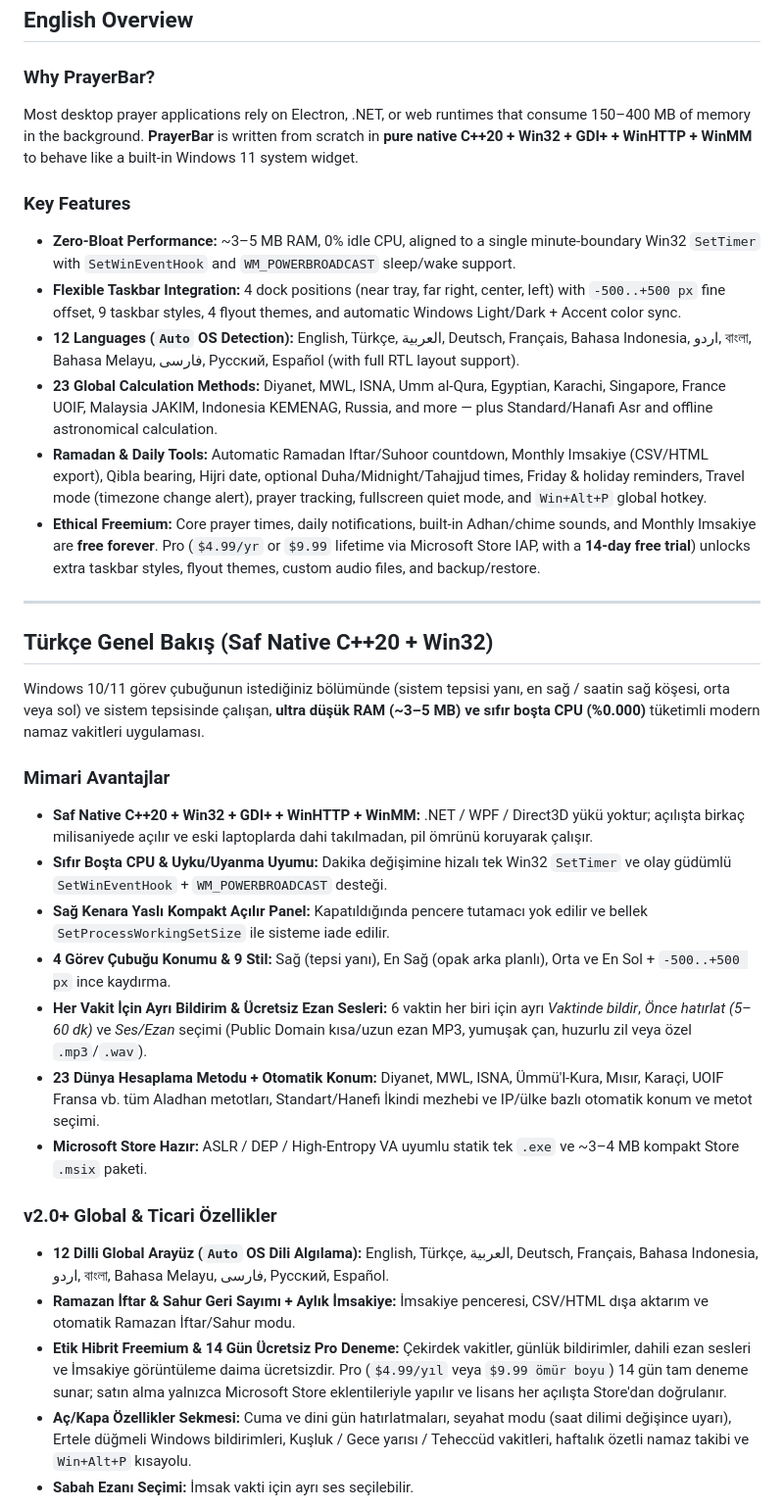
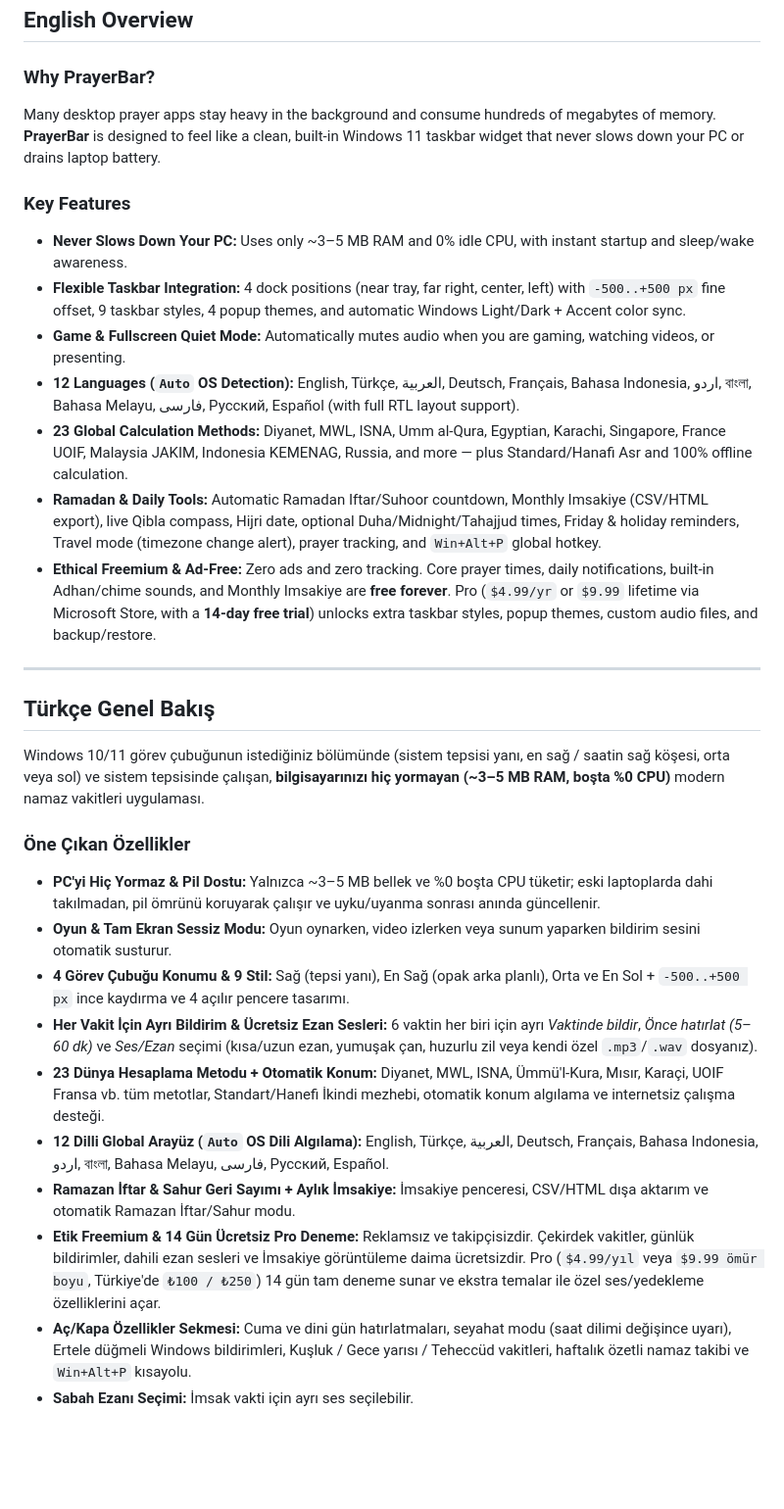
Before and after one commit to ooemir23/PrayerBar, a Markdown page: README.md, the part around one of its changes. Shown at 98% size. Rendered like a GitHub page; blank space fills up the shorter version.

```diff
--- a/README.md
+++ b/README.md
@@ -28,35 +28,32 @@
 ## English Overview
 
 ### Why PrayerBar?
-Most desktop prayer applications rely on Electron, .NET, or web runtimes that consume 150–400 MB of memory in the background. **PrayerBar** is written from scratch in **pure native C++20 + Win32 + GDI+ + WinHTTP + WinMM** to behave like a built-in Windows 11 system widget.
+Many desktop prayer apps stay heavy in the background and consume hundreds of megabytes of memory. **PrayerBar** is designed to feel like a clean, built-in Windows 11 taskbar widget that never slows down your PC or drains laptop battery.
 
 ### Key Features
-- **Zero-Bloat Performance:** ~3–5 MB RAM, 0% idle CPU, aligned to a single minute-boundary Win32 `SetTimer` with `SetWinEventHook` and `WM_POWERBROADCAST` sleep/wake support.
-- **Flexible Taskbar Integration:** 4 dock positions (near tray, far right, center, left) with `-500..+500 px` fine offset, 9 taskbar styles, 4 flyout themes, and automatic Windows Light/Dark + Accent color sync.
+- **Never Slows Down Your PC:** Uses only ~3–5 MB RAM and 0% idle CPU, with instant startup and sleep/wake awareness.
+- **Flexible Taskbar Integration:** 4 dock positions (near tray, far right, center, left) with `-500..+500 px` fine offset, 9 taskbar styles, 4 popup themes, and automatic Windows Light/Dark + Accent color sync.
+- **Game & Fullscreen Quiet Mode:** Automatically mutes audio when you are gaming, watching videos, or presenting.
 - **12 Languages (`Auto` OS Detection):** English, Türkçe, العربية, Deutsch, Français, Bahasa Indonesia, اردو, বাংলা, Bahasa Melayu, فارسی, Русский, Español (with full RTL layout support).
-- **23 Global Calculation Methods:** Diyanet, MWL, ISNA, Umm al-Qura, Egyptian, Karachi, Singapore, France UOIF, Malaysia JAKIM, Indonesia KEMENAG, Russia, and more — plus Standard/Hanafi Asr and offline astronomical calculation.
-- **Ramadan & Daily Tools:** Automatic Ramadan Iftar/Suhoor countdown, Monthly Imsakiye (CSV/HTML export), Qibla bearing, Hijri date, optional Duha/Midnight/Tahajjud times, Friday & holiday reminders, Travel mode (timezone change alert), prayer tracking, fullscreen quiet mode, and `Win+Alt+P` global hotkey.
-- **Ethical Freemium:** Core prayer times, daily notifications, built-in Adhan/chime sounds, and Monthly Imsakiye are **free forever**. Pro (`$4.99/yr` or `$9.99` lifetime via Microsoft Store IAP, with a **14-day free trial**) unlocks extra taskbar styles, flyout themes, custom audio files, and backup/restore.
+- **23 Global Calculation Methods:** Diyanet, MWL, ISNA, Umm al-Qura, Egyptian, Karachi, Singapore, France UOIF, Malaysia JAKIM, Indonesia KEMENAG, Russia, and more — plus Standard/Hanafi Asr and 100% offline calculation.
+- **Ramadan & Daily Tools:** Automatic Ramadan Iftar/Suhoor countdown, Monthly Imsakiye (CSV/HTML export), live Qibla compass, Hijri date, optional Duha/Midnight/Tahajjud times, Friday & holiday reminders, Travel mode (timezone change alert), prayer tracking, and `Win+Alt+P` global hotkey.
+- **Ethical Freemium & Ad-Free:** Zero ads and zero tracking. Core prayer times, daily notifications, built-in Adhan/chime sounds, and Monthly Imsakiye are **free forever**. Pro (`$4.99/yr` or `$9.99` lifetime via Microsoft Store, with a **14-day free trial**) unlocks extra taskbar styles, popup themes, custom audio files, and backup/restore.
 
 ---
 
-## Türkçe Genel Bakış (Saf Native C++20 + Win32)
+## Türkçe Genel Bakış
 
-Windows 10/11 görev çubuğunun istediğiniz bölümünde (sistem tepsisi yanı, en sağ / saatin sağ köşesi, orta veya sol) ve sistem tepsisinde çalışan, **ultra düşük RAM (~3–5 MB) ve sıfır boşta CPU (%0.000)** tüketimli modern namaz vakitleri uygulaması.
+Windows 10/11 görev çubuğunun istediğiniz bölümünde (sistem tepsisi yanı, en sağ / saatin sağ köşesi, orta veya sol) ve sistem tepsisinde çalışan, **bilgisayarınızı hiç yormayan (~3–5 MB RAM, boşta %0 CPU)** modern namaz vakitleri uygulaması.
 
-### Mimari Avantajlar
-- **Saf Native C++20 + Win32 + GDI+ + WinHTTP + WinMM:** .NET / WPF / Direct3D yükü yoktur; açılışta birkaç milisaniyede açılır ve eski laptoplarda dahi takılmadan, pil ömrünü koruyarak çalışır.
-- **Sıfır Boşta CPU & Uyku/Uyanma Uyumu:** Dakika değişimine hizalı tek Win32 `SetTimer` ve olay güdümlü `SetWinEventHook` + `WM_POWERBROADCAST` desteği.
-- **Sağ Kenara Yaslı Kompakt Açılır Panel:** Kapatıldığında pencere tutamacı yok edilir ve bellek `SetProcessWorkingSetSize` ile sisteme iade edilir.
-- **4 Görev Çubuğu Konumu & 9 Stil:** Sağ (tepsi yanı), En Sağ (opak arka planlı), Orta ve En Sol + `-500..+500 px` ince kaydırma.
-- **Her Vakit İçin Ayrı Bildirim & Ücretsiz Ezan Sesleri:** 6 vaktin her biri için ayrı *Vaktinde bildir*, *Önce hatırlat (5–60 dk)* ve *Ses/Ezan* seçimi (Public Domain kısa/uzun ezan MP3, yumuşak çan, huzurlu zil veya özel `.mp3`/`.wav`).
-- **23 Dünya Hesaplama Metodu + Otomatik Konum:** Diyanet, MWL, ISNA, Ümmü'l-Kura, Mısır, Karaçi, UOIF Fransa vb. tüm Aladhan metotları, Standart/Hanefi İkindi mezhebi ve IP/ülke bazlı otomatik konum ve metot seçimi.
-- **Microsoft Store Hazır:** ASLR / DEP / High-Entropy VA uyumlu statik tek `.exe` ve ~3–4 MB kompakt Store `.msix` paketi.
-
-### v2.0+ Global & Ticari Özellikler
+### Öne Çıkan Özellikler
+- **PC'yi Hiç Yormaz & Pil Dostu:** Yalnızca ~3–5 MB bellek ve %0 boşta CPU tüketir; eski laptoplarda dahi takılmadan, pil ömrünü koruyarak çalışır ve uyku/uyanma sonrası anında güncellenir.
+- **Oyun & Tam Ekran Sessiz Modu:** Oyun oynarken, video izlerken veya sunum yaparken bildirim sesini otomatik susturur.
+- **4 Görev Çubuğu Konumu & 9 Stil:** Sağ (tepsi yanı), En Sağ (opak arka planlı), Orta ve En Sol + `-500..+500 px` ince kaydırma ve 4 açılır pencere tasarımı.
+- **Her Vakit İçin Ayrı Bildirim & Ücretsiz Ezan Sesleri:** 6 vaktin her biri için ayrı *Vaktinde bildir*, *Önce hatırlat (5–60 dk)* ve *Ses/Ezan* seçimi (kısa/uzun ezan, yumuşak çan, huzurlu zil veya kendi özel `.mp3`/`.wav` dosyanız).
+- **23 Dünya Hesaplama Metodu + Otomatik Konum:** Diyanet, MWL, ISNA, Ümmü'l-Kura, Mısır, Karaçi, UOIF Fransa vb. tüm metotlar, Standart/Hanefi İkindi mezhebi, otomatik konum algılama ve internetsiz çalışma desteği.
 - **12 Dilli Global Arayüz (`Auto` OS Dili Algılama):** English, Türkçe, العربية, Deutsch, Français, Bahasa Indonesia, اردو, বাংলা, Bahasa Melayu, فارسی, Русский, Español.
 - **Ramazan İftar & Sahur Geri Sayımı + Aylık İmsakiye:** İmsakiye penceresi, CSV/HTML dışa aktarım ve otomatik Ramazan İftar/Sahur modu.
-- **Etik Hibrit Freemium & 14 Gün Ücretsiz Pro Deneme:** Çekirdek vakitler, günlük bildirimler, dahili ezan sesleri ve İmsakiye görüntüleme daima ücretsizdir. Pro (`$4.99/yıl` veya `$9.99 ömür boyu`) 14 gün tam deneme sunar; satın alma yalnızca Microsoft Store eklentileriyle yapılır ve lisans her açılışta Store'dan doğrulanır.
+- **Etik Freemium & 14 Gün Ücretsiz Pro Deneme:** Reklamsız ve takipçisizdir. Çekirdek vakitler, günlük bildirimler, dahili ezan sesleri ve İmsakiye görüntüleme daima ücretsizdir. Pro (`$4.99/yıl` veya `$9.99 ömür boyu`, Türkiye'de `₺100 / ₺250`) 14 gün tam deneme sunar ve ekstra temalar ile özel ses/yedekleme özelliklerini açar.
 - **Aç/Kapa Özellikler Sekmesi:** Cuma ve dini gün hatırlatmaları, seyahat modu (saat dilimi değişince uyarı), Ertele düğmeli Windows bildirimleri, Kuşluk / Gece yarısı / Teheccüd vakitleri, haftalık özetli namaz takibi ve `Win+Alt+P` kısayolu.
 - **Sabah Ezanı Seçimi:** İmsak vakti için ayrı ses seçilebilir.
 
```
Also changed, not shown: other parts of README.md (+2 -2 lines), docs/MARKETING_KIT.md (+95 -89 lines), website/images/01_taskbar_countdown.png, website/images/hero.png, 2 other files.
